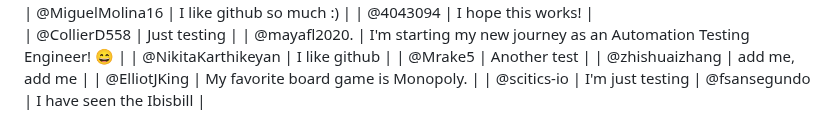
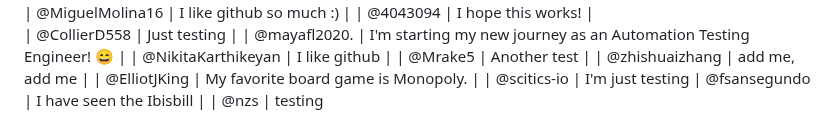
Before and after one commit to thewecanzone/GitHubForDummiesReaders, a Markdown page: README.md, the part around the change. GitHub-like rendering.

```diff
--- a/README.md
+++ b/README.md
@@ -53,3 +53,4 @@ Table
 | @ElliotJKing                 | My favorite board game is Monopoly.                                          |
 | @scitics-io                  | I'm just testing
 | @fsansegundo                 | I have seen the Ibisbill                                        |
+| @nzs                         | testing
```
